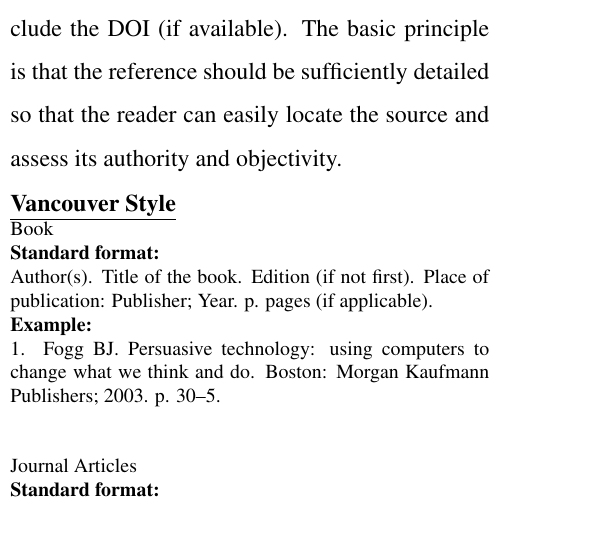
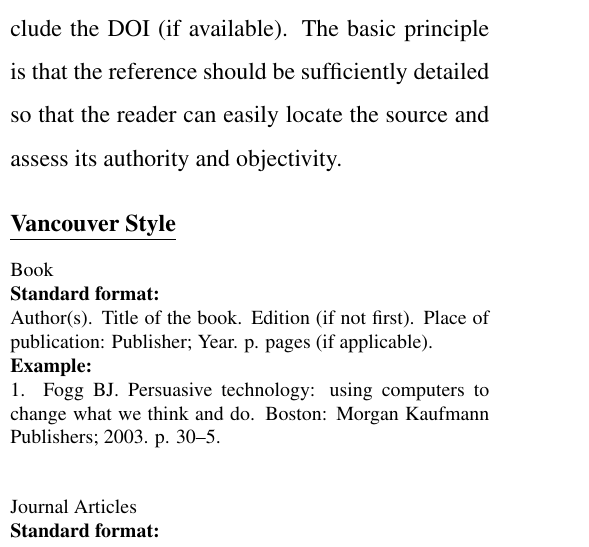
Before and after one commit to marcusfreire/siintec-qkd-pqc-litreview, a LaTeX document (main.tex): part of one column of page 3 of 4, cut so that both start at the same text. Compiled offline with pdfLaTeX.

Commit message:
Update SIINTEC template: replace font size commands with custom bibliography font for consistency in main.tex

```diff
--- a/main.tex
+++ b/main.tex
@@ -196,8 +196,10 @@ A complete reference should follow the Vancouver style, including the name(s) of
 The basic principle is that the reference should be sufficiently detailed so that the reader can easily locate the source and assess its authority and objectivity.
 
 % Vancouver style reference examples
-\textbf{\underline{Vancouver Style}\\}
-{\setstretch{1.0}\fontsize{10}{12}\selectfont
+\textbf{\underline{Vancouver Style}}
+
+{\setstretch{1.0}\siintecbibliographyfont
+
 Book\\
 \textbf{Standard format:}\\
 Author(s). Title of the book. Edition (if not first). Place of publication: Publisher; Year. p. pages (if applicable).\\
```
Also changed, not shown: main.pdf, main.tex (2 more changed lines).
